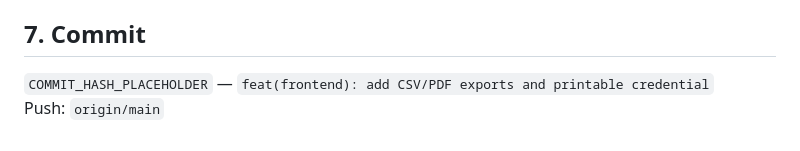
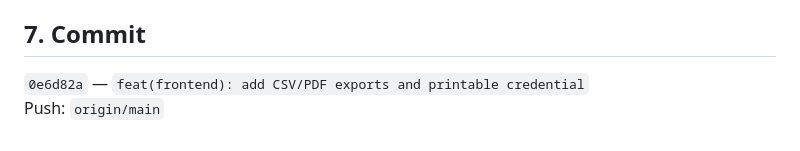
Before and after one commit to jonyts25/ligapro, a Markdown page: docs/reports/FRONTEND_EXPORTACIONES_CREDENCIAL_PDF_REPORT.md, the part around the change. GitHub-like rendering.

Commit message:
docs: add commit hash to exportaciones report
Co-authored-by: Cursor <cursoragent@cursor.com>

```diff
--- a/docs/reports/FRONTEND_EXPORTACIONES_CREDENCIAL_PDF_REPORT.md
+++ b/docs/reports/FRONTEND_EXPORTACIONES_CREDENCIAL_PDF_REPORT.md
@@ -77,5 +77,5 @@ Componentes: `SeasonExportButtons`, `RosterExportButtons`, `CredentialPdfDownloa
 
 ## 7. Commit
 
-`COMMIT_HASH_PLACEHOLDER` — `feat(frontend): add CSV/PDF exports and printable credential`
+`0e6d82a` — `feat(frontend): add CSV/PDF exports and printable credential`
 Push: `origin/main`
```
